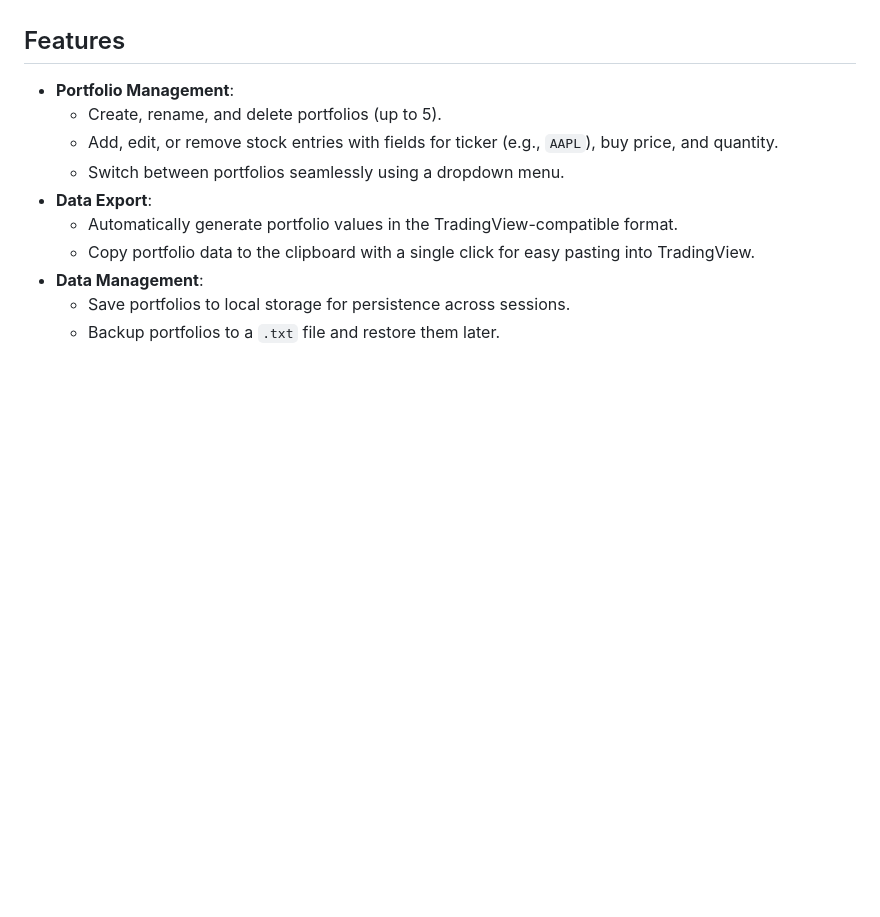
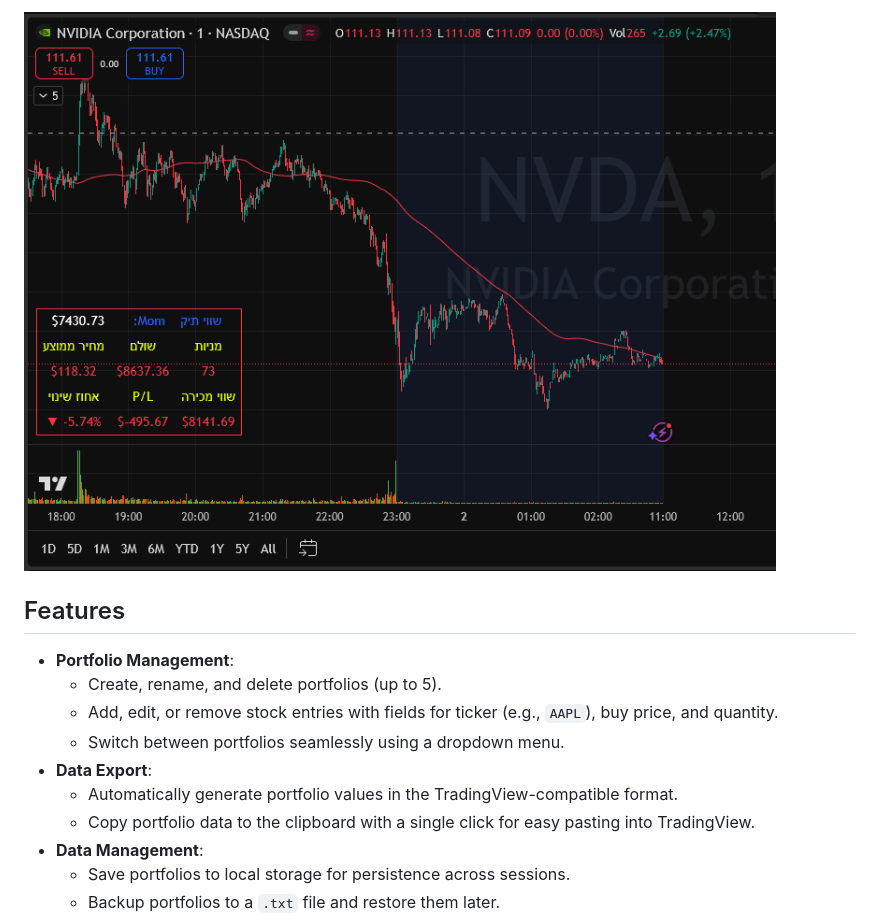
Before and after one commit to shaybc/sbc_protfo_manager, a Markdown page: README.md, the part around the change printed below. GitHub-like rendering; blank space fills up the shorter version.

```diff
--- a/README.md
+++ b/README.md
@@ -16,3 +30,5 @@ This tool is ideal for traders who rely on the 'SBC Portfo' indicator to visuali
+![Screenshot of SBC Portfo Manager](/img/screenshot_5.png)
+
 
 ## Features
 
```
Also changed, not shown: other parts of README.md (+14 -0 lines).
